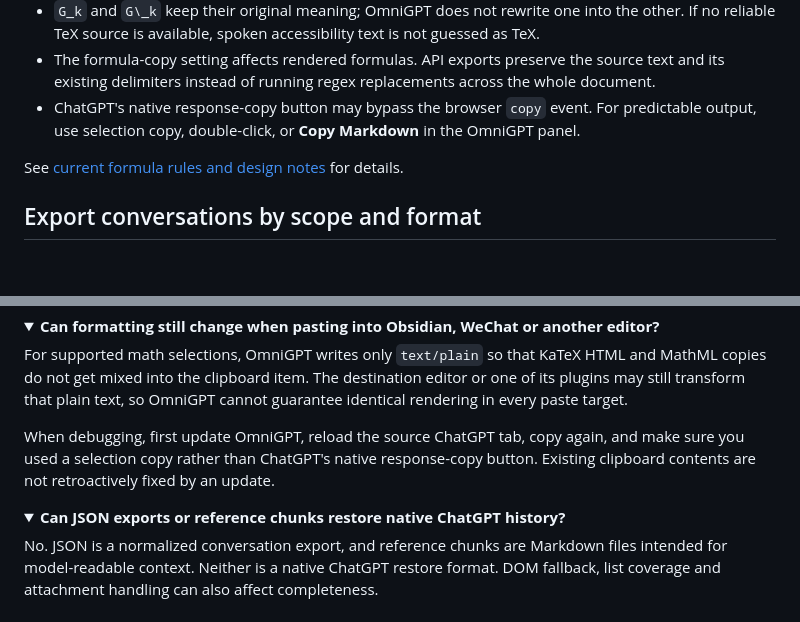
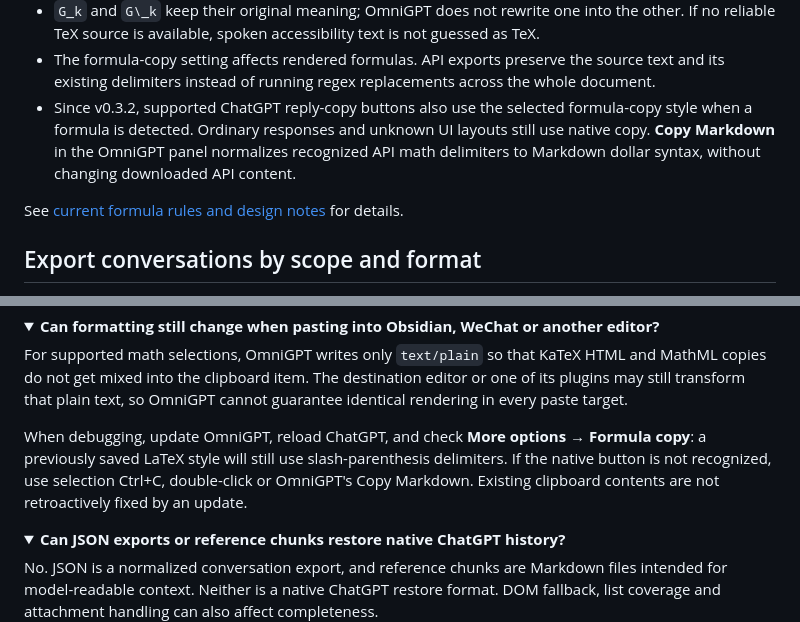
Before and after one commit to sakur7a/OmniGPT, a Markdown page: README.md, 2 parts joined by grey strips. Drawn GitHub-style; folded sections open; blank space fills up the shorter version.

Commit message:
docs: describe native reply-copy support and persistent delimiter preference

```diff
--- a/README.md
+++ b/README.md
@@ -69,7 +69,7 @@ Under **More options → Formula copy**, you can switch to LaTeX delimiters `\(
 - Selecting only part of a rendered formula still restores the full TeX for that formula, without expanding surrounding prose outside the selection.
 - `G_k` and `G\_k` keep their original meaning; OmniGPT does not rewrite one into the other. If no reliable TeX source is available, spoken accessibility text is not guessed as TeX.
 - The formula-copy setting affects rendered formulas. API exports preserve the source text and its existing delimiters instead of running regex replacements across the whole document.
-- ChatGPT's native response-copy button may bypass the browser `copy` event. For predictable output, use selection copy, double-click, or **Copy Markdown** in the OmniGPT panel.
+- Since v0.3.2, supported ChatGPT reply-copy buttons also use the selected formula-copy style when a formula is detected. Ordinary responses and unknown UI layouts still use native copy. **Copy Markdown** in the OmniGPT panel normalizes recognized API math delimiters to Markdown dollar syntax, without changing downloaded API content.
 
 See [current formula rules and design notes](docs/V0.3.0.md) for details.
 
@@ -116,7 +116,7 @@ You can update from the GitHub install link above, verify the version, then relo
 
 For supported math selections, OmniGPT writes only `text/plain` so that KaTeX HTML and MathML copies do not get mixed into the clipboard item. The destination editor or one of its plugins may still transform that plain text, so OmniGPT cannot guarantee identical rendering in every paste target.
 
-When debugging, first update OmniGPT, reload the source ChatGPT tab, copy again, and make sure you used a selection copy rather than ChatGPT's native response-copy button. Existing clipboard contents are not retroactively fixed by an update.
+When debugging, update OmniGPT, reload ChatGPT, and check **More options → Formula copy**: a previously saved LaTeX style will still use slash-parenthesis delimiters. If the native button is not recognized, use selection Ctrl+C, double-click or OmniGPT's Copy Markdown. Existing clipboard contents are not retroactively fixed by an update.
 
 </details>
 
```
